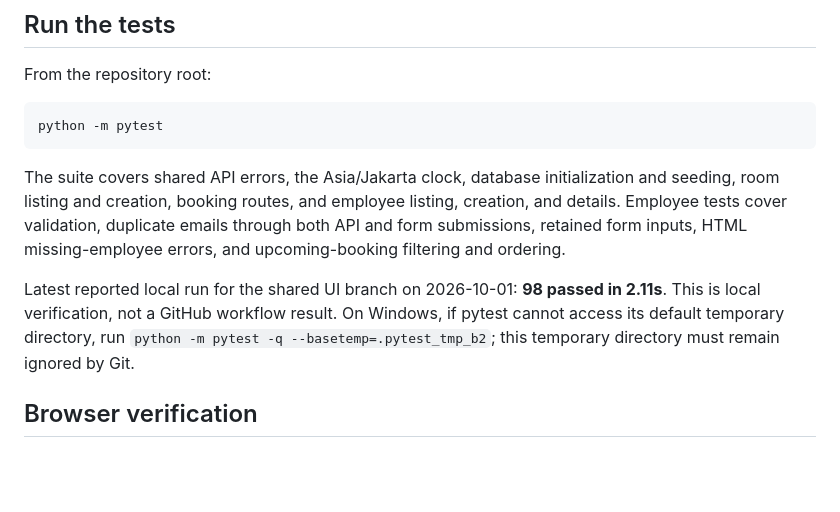
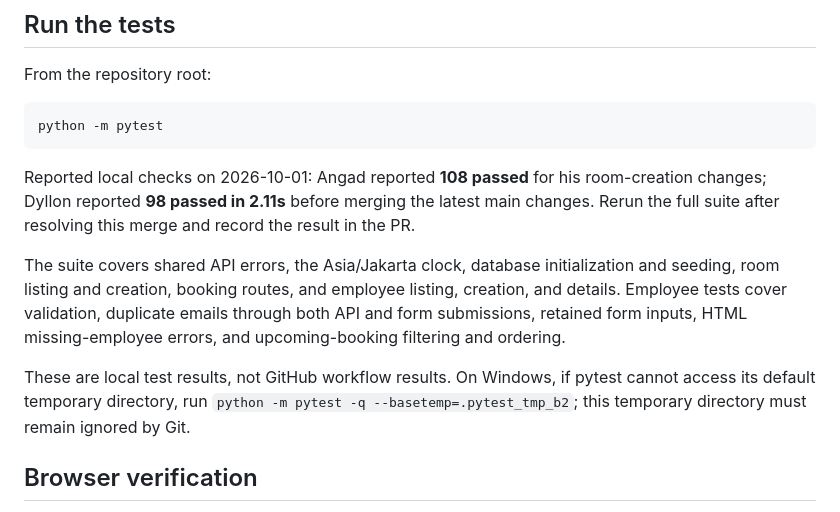
Before and after one commit to XanderChung/intern-meeting-room-booking-system, a Markdown page: README.md, the part around one of its changes. Drawn GitHub-style; blank space fills up the shorter version.

````diff
--- a/README.md
+++ b/README.md
@@ -74,10 +73,11 @@ From the repository root:
 ```bash
 python -m pytest
 ```
+Reported local checks on 2026-10-01: Angad reported **108 passed** for his room-creation changes; Dyllon reported **98 passed in 2.11s** before merging the latest main changes. Rerun the full suite after resolving this merge and record the result in the PR.
 
 The suite covers shared API errors, the Asia/Jakarta clock, database initialization and seeding, room listing and creation, booking routes, and employee listing, creation, and details. Employee tests cover validation, duplicate emails through both API and form submissions, retained form inputs, HTML missing-employee errors, and upcoming-booking filtering and ordering.
 
-Latest reported local run for the shared UI branch on 2026-10-01: **98 passed in 2.11s**. This is local verification, not a GitHub workflow result. On Windows, if pytest cannot access its default temporary directory, run `python -m pytest -q --basetemp=.pytest_tmp_b2`; this temporary directory must remain ignored by Git.
+These are local test results, not GitHub workflow results. On Windows, if pytest cannot access its default temporary directory, run `python -m pytest -q --basetemp=.pytest_tmp_b2`; this temporary directory must remain ignored by Git.
 
 ## Browser verification
 
````
Also changed, not shown: other parts of README.md (+0 -1 lines).
